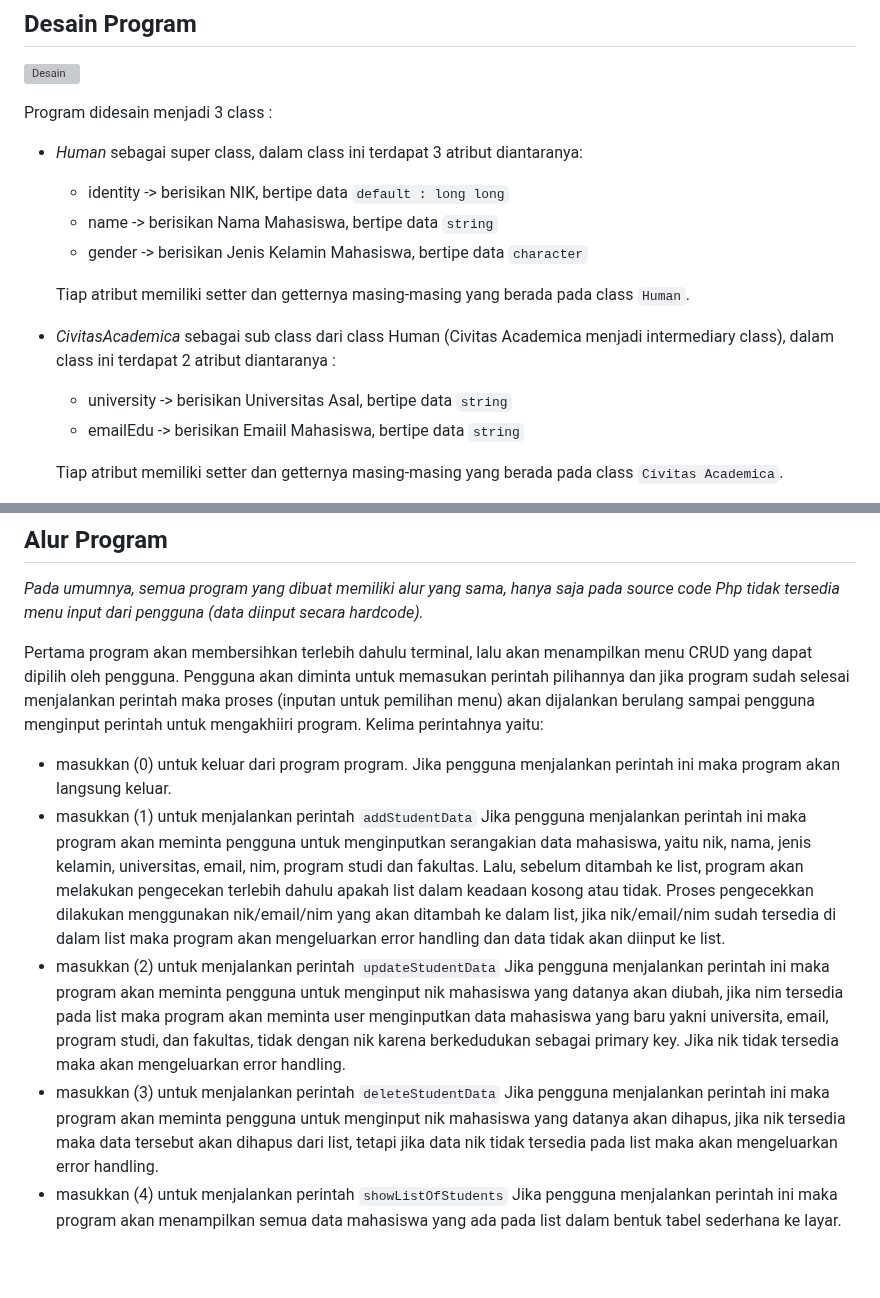
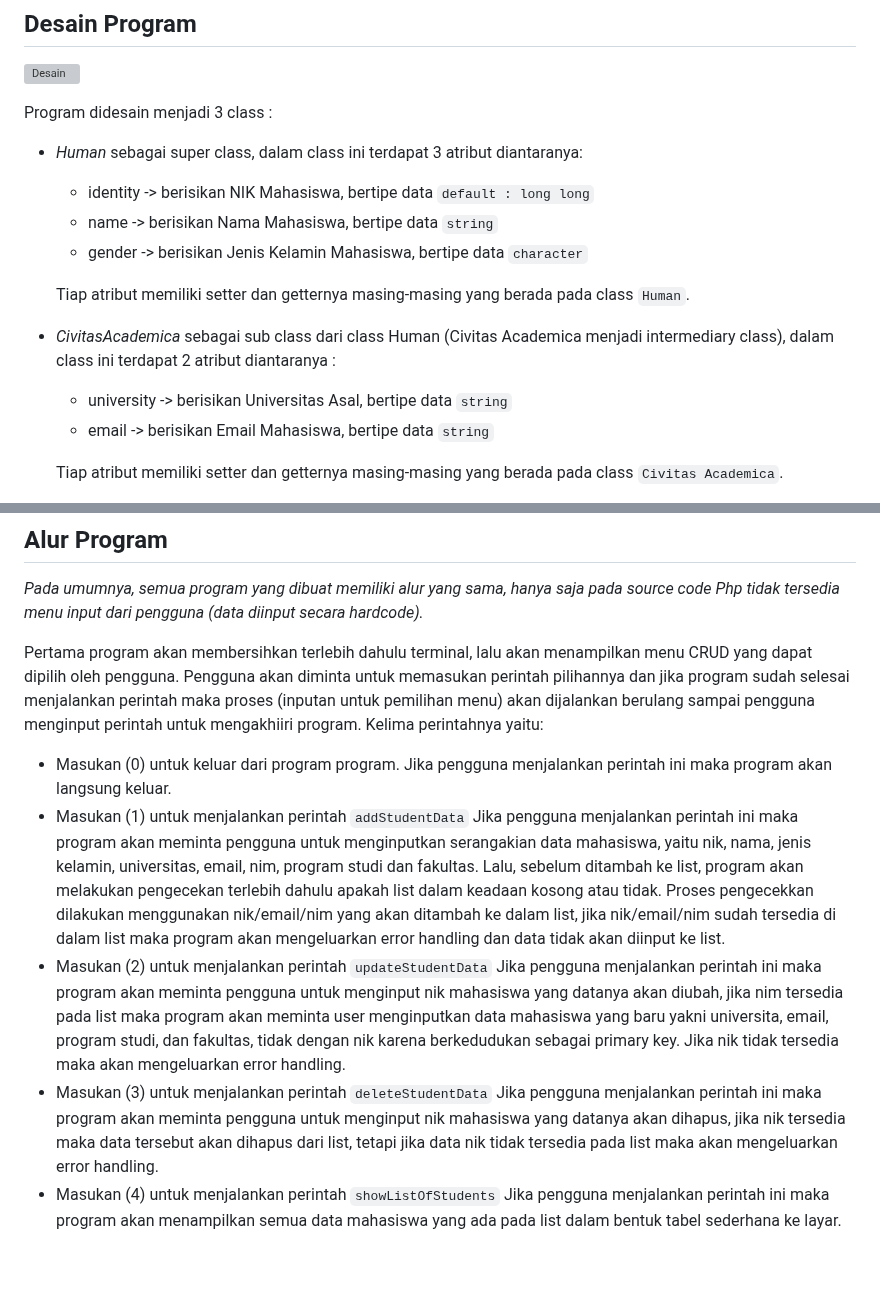
Before and after one commit to bahtiaryusuf10/LATIHAN2DPBO2023, a Markdown page: README.md, 2 parts joined by grey strips. GitHub-like rendering; grey boxes are pictures that could not be loaded.

Commit message:
Update README.md lagi deng

```diff
--- a/README.md
+++ b/README.md
@@ -16,7 +16,7 @@ Buatlah program berbasis OOP menggunakan bahasa pemrograman C++, Java, Python, d
 
 Program didesain menjadi 3 class :
 * *Human* sebagai super class, dalam class ini terdapat 3 atribut diantaranya:
-  + identity -> berisikan NIK, bertipe data `default : long long`
+  + identity -> berisikan NIK Mahasiswa, bertipe data `default : long long`
   + name     -> berisikan Nama Mahasiswa, bertipe data `string`
   + gender   -> berisikan Jenis Kelamin Mahasiswa, bertipe data `character`
 
@@ -24,7 +24,7 @@ Program didesain menjadi 3 class :
 
 * *CivitasAcademica* sebagai sub class dari class Human (Civitas Academica menjadi intermediary class), dalam class ini terdapat 2 atribut diantaranya :
   + university -> berisikan Universitas Asal, bertipe data `string`
-  + emailEdu   -> berisikan Emaiil Mahasiswa, bertipe data `string`
+  + email      -> berisikan Email Mahasiswa, bertipe data `string`
 
   Tiap atribut memiliki setter dan getternya masing-masing yang berada pada class `Civitas Academica`.
 
@@ -54,15 +54,15 @@ Dalam tugas ini saya mendesain program dengan menggunakan jenis inheritance : `m
 
 Pertama program akan membersihkan terlebih dahulu terminal, lalu akan menampilkan menu CRUD yang dapat dipilih oleh pengguna. Pengguna akan diminta untuk memasukan perintah pilihannya dan jika program sudah selesai menjalankan perintah maka proses (inputan untuk pemilihan menu) akan dijalankan berulang sampai pengguna menginput perintah untuk mengakhiiri program.
 Kelima perintahnya yaitu:
-* masukkan (0) untuk keluar dari program program.
+* Masukan (0) untuk keluar dari program program.
 Jika pengguna menjalankan perintah ini maka program akan langsung keluar.
-* masukkan (1) untuk menjalankan perintah `addStudentData`
+* Masukan (1) untuk menjalankan perintah `addStudentData`
 Jika pengguna menjalankan perintah ini maka program akan meminta pengguna untuk menginputkan serangakian data mahasiswa, yaitu nik, nama, jenis kelamin, universitas, email, nim, program studi dan fakultas. Lalu, sebelum ditambah ke list, program akan melakukan pengecekan terlebih dahulu apakah list dalam keadaan kosong atau tidak. Proses pengecekkan dilakukan menggunakan nik/email/nim yang akan ditambah ke dalam list, jika nik/email/nim sudah tersedia di dalam list maka program akan mengeluarkan error handling dan data tidak akan diinput ke list.
-* masukkan (2) untuk menjalankan perintah `updateStudentData`
+* Masukan (2) untuk menjalankan perintah `updateStudentData`
 Jika pengguna menjalankan perintah ini maka program akan meminta pengguna untuk menginput nik mahasiswa yang datanya akan diubah, jika nim tersedia pada list maka program akan meminta user menginputkan data mahasiswa yang baru yakni universita, email, program studi, dan fakultas, tidak dengan nik karena berkedudukan sebagai primary key. Jika nik tidak tersedia maka akan mengeluarkan error handling.
-* masukkan (3) untuk menjalankan perintah `deleteStudentData`
+* Masukan (3) untuk menjalankan perintah `deleteStudentData`
 Jika pengguna menjalankan perintah ini maka program akan meminta pengguna untuk menginput nik mahasiswa yang datanya akan dihapus, jika nik tersedia maka data tersebut akan dihapus dari list, tetapi jika data nik tidak tersedia pada list maka akan mengeluarkan error handling.
-* masukkan (4) untuk menjalankan perintah `showListOfStudents`
+* Masukan (4) untuk menjalankan perintah `showListOfStudents`
 Jika pengguna menjalankan perintah ini maka program akan menampilkan semua data mahasiswa yang ada pada list dalam bentuk tabel sederhana ke layar.
 
 <br>
```
